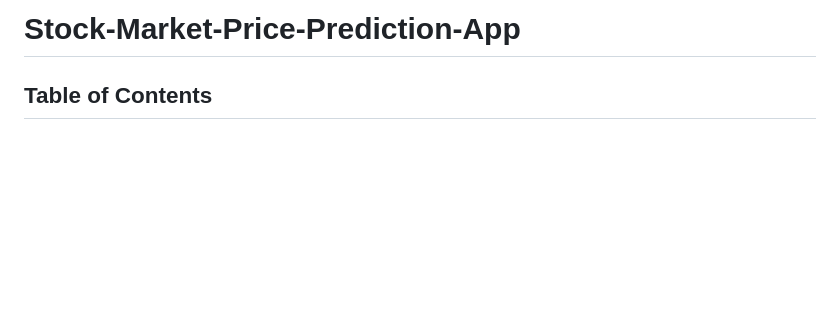
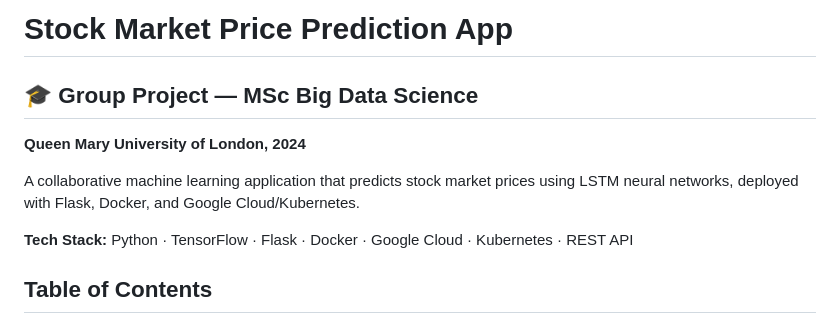
Before and after one commit to VirajGawade/Stock-Market-Price-Prediction-App, a Markdown page: README.md, the part around the change. GitHub-like rendering; blank space fills up the shorter version.

```diff
--- a/README.md
+++ b/README.md
@@ -1,4 +1,14 @@
-# Stock-Market-Price-Prediction-App
+# Stock Market Price Prediction App
+
+## 🎓 Group Project — MSc Big Data Science
+**Queen Mary University of London, 2024**
+
+A collaborative machine learning application that predicts
+stock market prices using LSTM neural networks, deployed
+with Flask, Docker, and Google Cloud/Kubernetes.
+
+**Tech Stack:** Python · TensorFlow · Flask · Docker ·
+Google Cloud · Kubernetes · REST API
 
 ## Table of Contents
 
```
